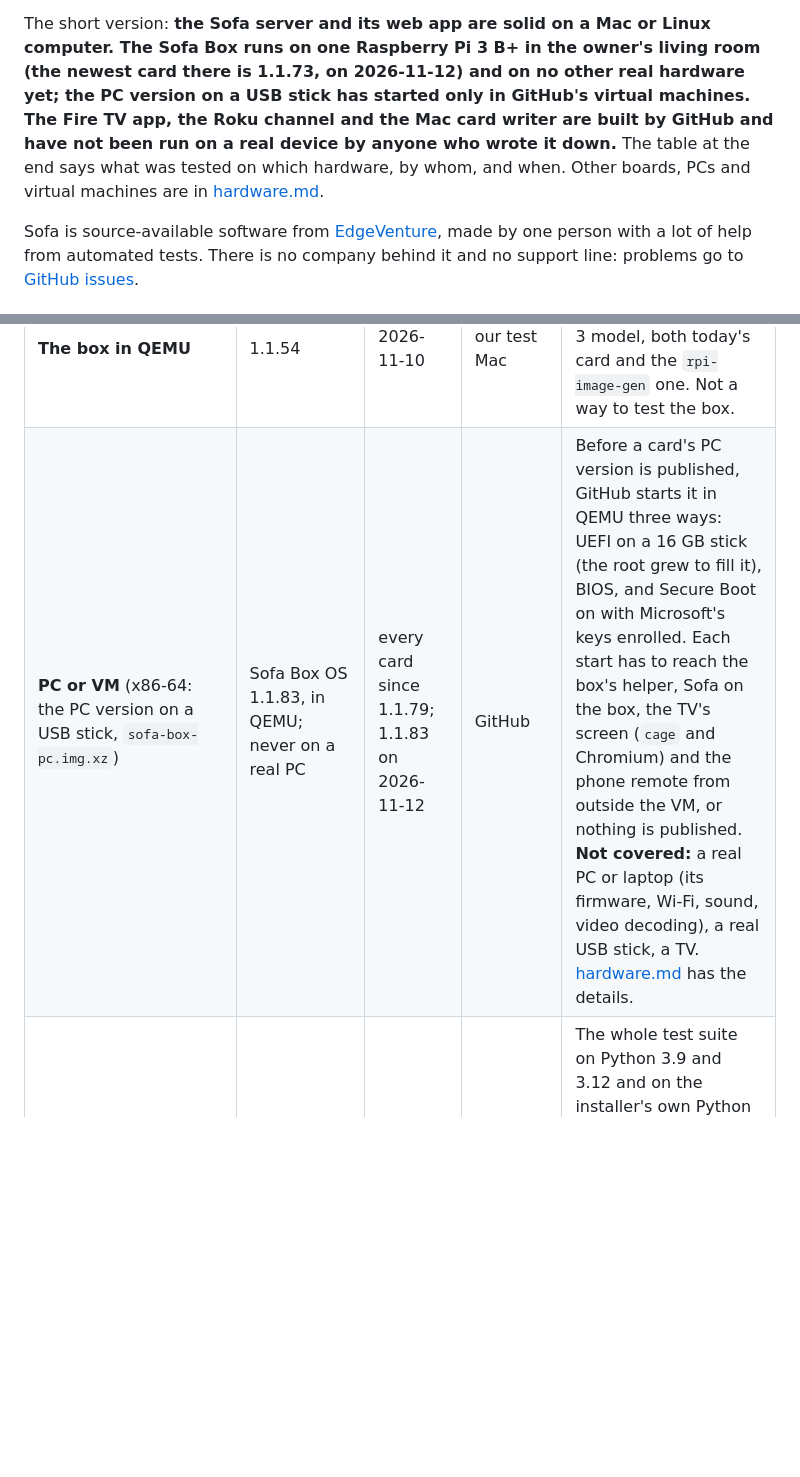
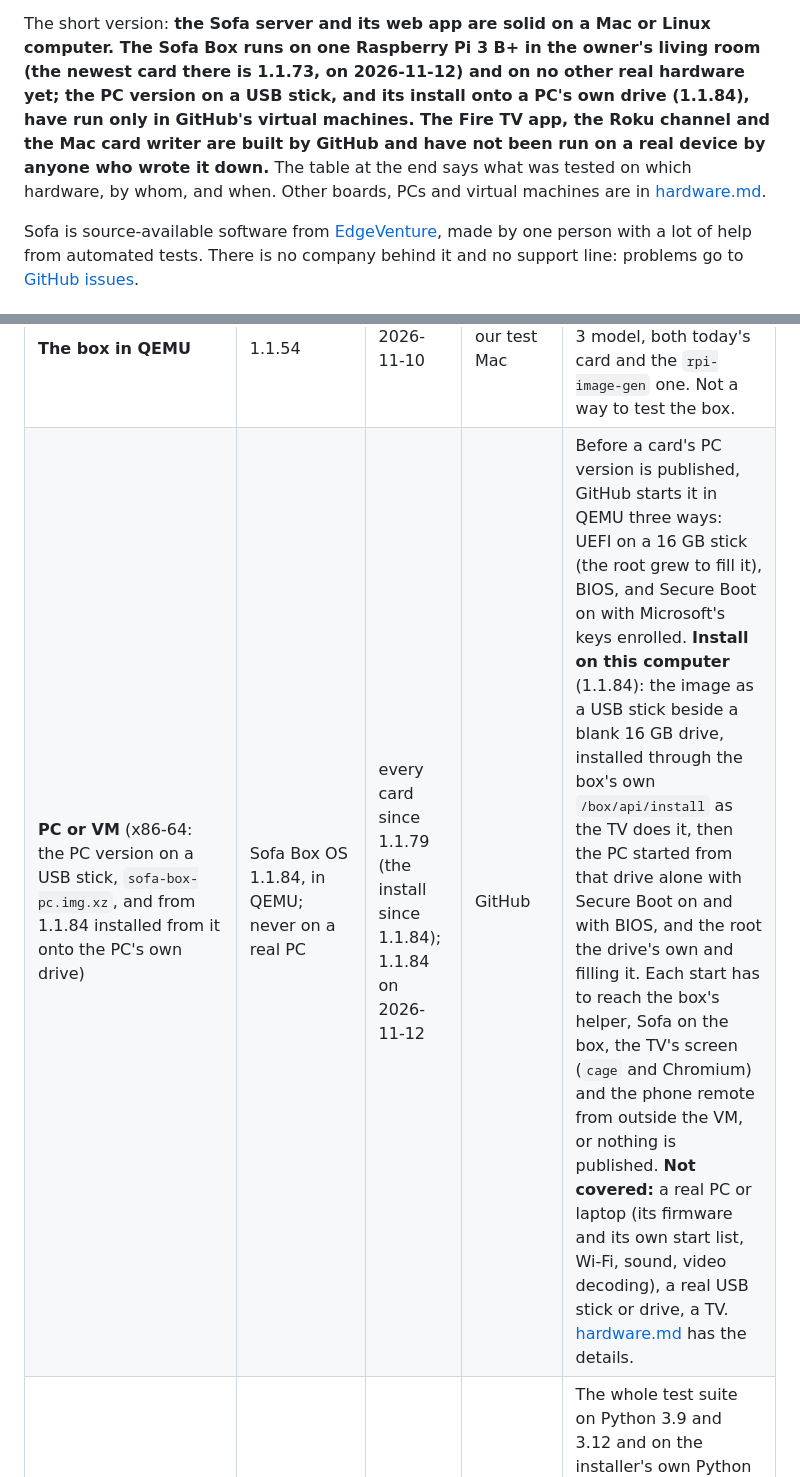
Before and after one commit to krintoxi/sofa, a Markdown page: docs/capabilities.md, 2 parts joined by grey strips. GitHub-like rendering; blank space fills up the shorter version.

```diff
--- a/docs/capabilities.md
+++ b/docs/capabilities.md
@@ -12,10 +12,10 @@ come up a lot:
 
 The short version: **the Sofa server and its web app are solid on a Mac or Linux computer. The Sofa Box runs on one
 Raspberry Pi 3 B+ in the owner's living room (the newest card there is 1.1.73, on 2026-11-12) and on no other real
-hardware yet; the PC version on a USB stick has started only in GitHub's virtual machines. The Fire TV app, the Roku
-channel and the Mac card writer are built by GitHub and have not been run on a real device by anyone who wrote it
-down.** The table at the end says what was tested on which hardware, by whom, and when. Other boards, PCs and virtual machines are in
-[hardware.md](hardware.md).
+hardware yet; the PC version on a USB stick, and its install onto a PC's own drive (1.1.84), have run only in
+GitHub's virtual machines. The Fire TV app, the Roku channel and the Mac card writer are built by GitHub and have not
+been run on a real device by anyone who wrote it down.** The table at the end says what was tested on which hardware,
+by whom, and when. Other boards, PCs and virtual machines are in [hardware.md](hardware.md).
 
 Sofa is source-available software from [EdgeVenture](https://edgeventure.uk), made by one person with a lot of help
 from automated tests. There is no company behind it and no support line: problems go to
@@ -182,7 +182,7 @@ container on a Mac: it proves the first start's services and files, not the TV,
 | **Docker, for the Sofa server** (`ghcr.io/krintoxi/sofa`, the Dockerfile at Sofa 1.5.5) | Sofa 1.5.5 | 2026-11-10 | our test Mac | The image built from the branch on a Colima VM (Docker 29.5, Ubuntu 24.04, arm64, one CPU, 2 GB): 552 MB, Python 3.12.16 and Debian 13's ffmpeg 7.1.5. `docker compose up -d` in a folder with no `data/` or `media/` yet: Docker made them, the entrypoint handed them to user 1000 and Sofa ran as that user; `/api/info` answered on the VM's own port 8090 and the health check went green; the admin account was made with `POST /api/setup` from a private address on Docker's bridge (what a phone at home looks like); an H.264 MP4 and an HEVC MKV made with the image's ffmpeg and dropped in `media/Inbox` were filed into `Movies/` and `Shows/` within a minute; the MP4 played as it is and the MKV came back as one converted MP4 stream; Server → Updates said it runs from an image with the commit it was built from, and the API refused **Update now** with the pull command; a container restart kept the account. 29 MB of memory idle. **Not covered:** the amd64 image (GitHub builds it; nobody has run it), a real TV or app finding it on a real LAN, Docker Desktop on a Mac or Windows, a NAS, Bonjour (none in the image), daily use. |
 | **The box in a container** (its root file system under systemd, no TV) | Sofa Box OS 1.1.54 and the 1.1.56 card | 2026-11-10 | our test Mac (Colima VM) | First start with and without Raspberry Pi Imager's settings: the 1.1.54 card lands on a text login with any Imager user; the 1.1.56 card reaches the TV's service both ways and keeps Sofa Shield. |
 | **The box in QEMU** | 1.1.54 | 2026-11-10 | our test Mac | Stalls after local file systems on QEMU's Pi 3 model, both today's card and the `rpi-image-gen` one. Not a way to test the box. |
-| **PC or VM** (x86-64: the PC version on a USB stick, `sofa-box-pc.img.xz`) | Sofa Box OS 1.1.83, in QEMU; never on a real PC | every card since 1.1.79; 1.1.83 on 2026-11-12 | GitHub | Before a card's PC version is published, GitHub starts it in QEMU three ways: UEFI on a 16 GB stick (the root grew to fill it), BIOS, and Secure Boot on with Microsoft's keys enrolled. Each start has to reach the box's helper, Sofa on the box, the TV's screen (`cage` and Chromium) and the phone remote from outside the VM, or nothing is published. **Not covered:** a real PC or laptop (its firmware, Wi-Fi, sound, video decoding), a real USB stick, a TV. [hardware.md](hardware.md) has the details. |
+| **PC or VM** (x86-64: the PC version on a USB stick, `sofa-box-pc.img.xz`, and from 1.1.84 installed from it onto the PC's own drive) | Sofa Box OS 1.1.84, in QEMU; never on a real PC | every card since 1.1.79 (the install since 1.1.84); 1.1.84 on 2026-11-12 | GitHub | Before a card's PC version is published, GitHub starts it in QEMU three ways: UEFI on a 16 GB stick (the root grew to fill it), BIOS, and Secure Boot on with Microsoft's keys enrolled. **Install on this computer** (1.1.84): the image as a USB stick beside a blank 16 GB drive, installed through the box's own `/box/api/install` as the TV does it, then the PC started from that drive alone with Secure Boot on and with BIOS, and the root the drive's own and filling it. Each start has to reach the box's helper, Sofa on the box, the TV's screen (`cage` and Chromium) and the phone remote from outside the VM, or nothing is published. **Not covered:** a real PC or laptop (its firmware and its own start list, Wi-Fi, sound, video decoding), a real USB stick or drive, a TV. [hardware.md](hardware.md) has the details. |
 | **Windows, for the Sofa server** (Sofa for Windows, `deploy/windows`) | Sofa 1.5.9 | every push; first on 2026-11-12 | GitHub (`windows-latest`: Windows Server 2025), on the branch it was made on | The whole test suite on Python 3.9 and 3.12 and on the installer's own Python 3.14.10, with the installer's ffmpeg 9.0.2 (real conversions and HLS) and Let's Encrypt's test server; the box's tests skipped there (Sofa Box OS is Linux). `tests/test_windows.py`: the server stopped cleanly from its job object and its child processes gone with it; the app in the notification area started, asked, started a second time (the first stays) and quit; Windows' own Bonjour registration, staying awake, drive letters, the port Sofa's alone, start with Windows. **The installer**, run there without questions: installed for that user with no administrator, the library where `/LIBRARY` said, the firewall rule and Start with Windows made; Sofa started as the Start menu starts it answered `/api/info` on 8090 and found its ffmpeg (with chromaprint); Quit stopped it; the uninstaller took the code, the rule and Start with Windows and kept `data\\` and the library. **Not covered:** a real Windows PC at home (10 or 11), the wizard's pages and the icon's menu seen by a person, a TV or phone finding it on a real network (SSDP, Bonjour), the firewall question on a home network, playback to a device, an update through Server → Updates, Windows on ARM, other antivirus programs, daily use. |
 | **Windows, for the card** | never | — | nobody | The card writer is Mac only; Raspberry Pi Imager on Windows is the way to write a card. |
 
```
Also changed, not shown: other parts of docs/capabilities.md (+1 -1 lines), README.md (+6 -4 lines).
